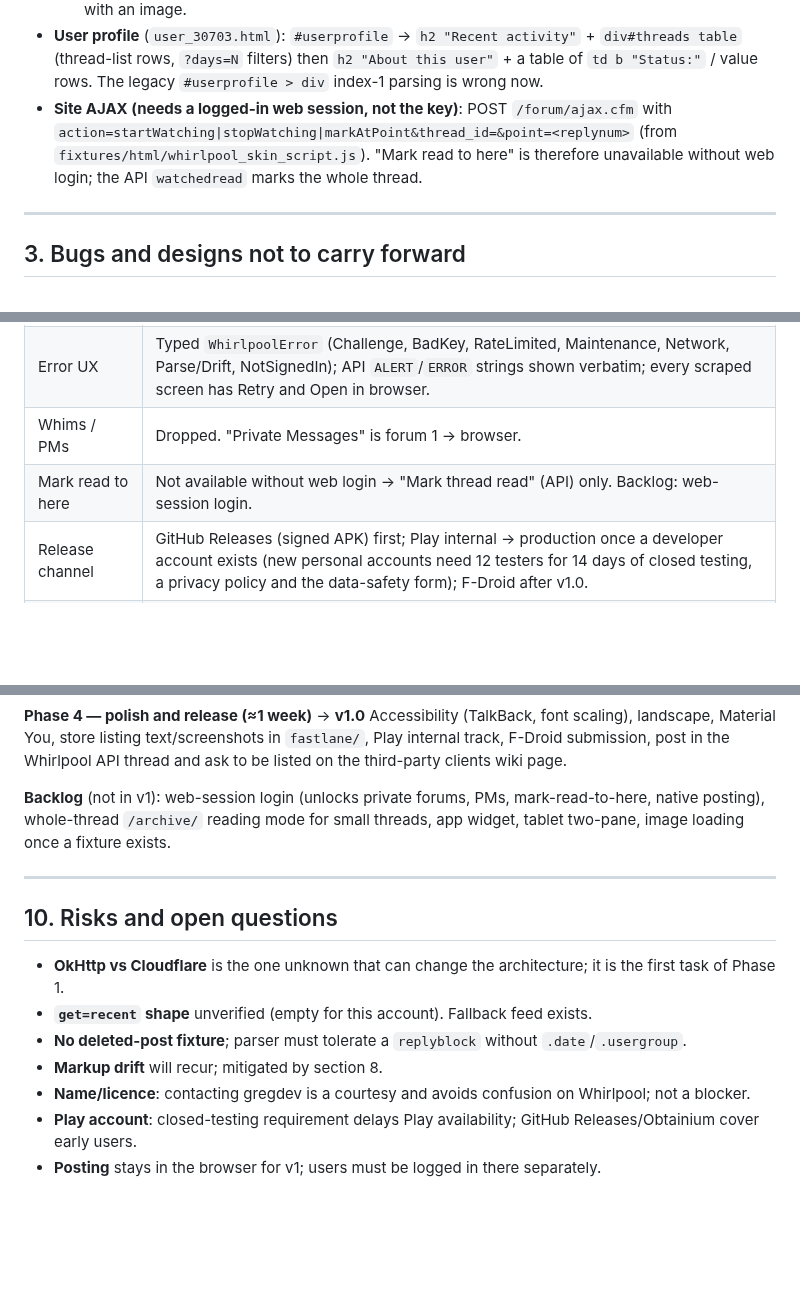
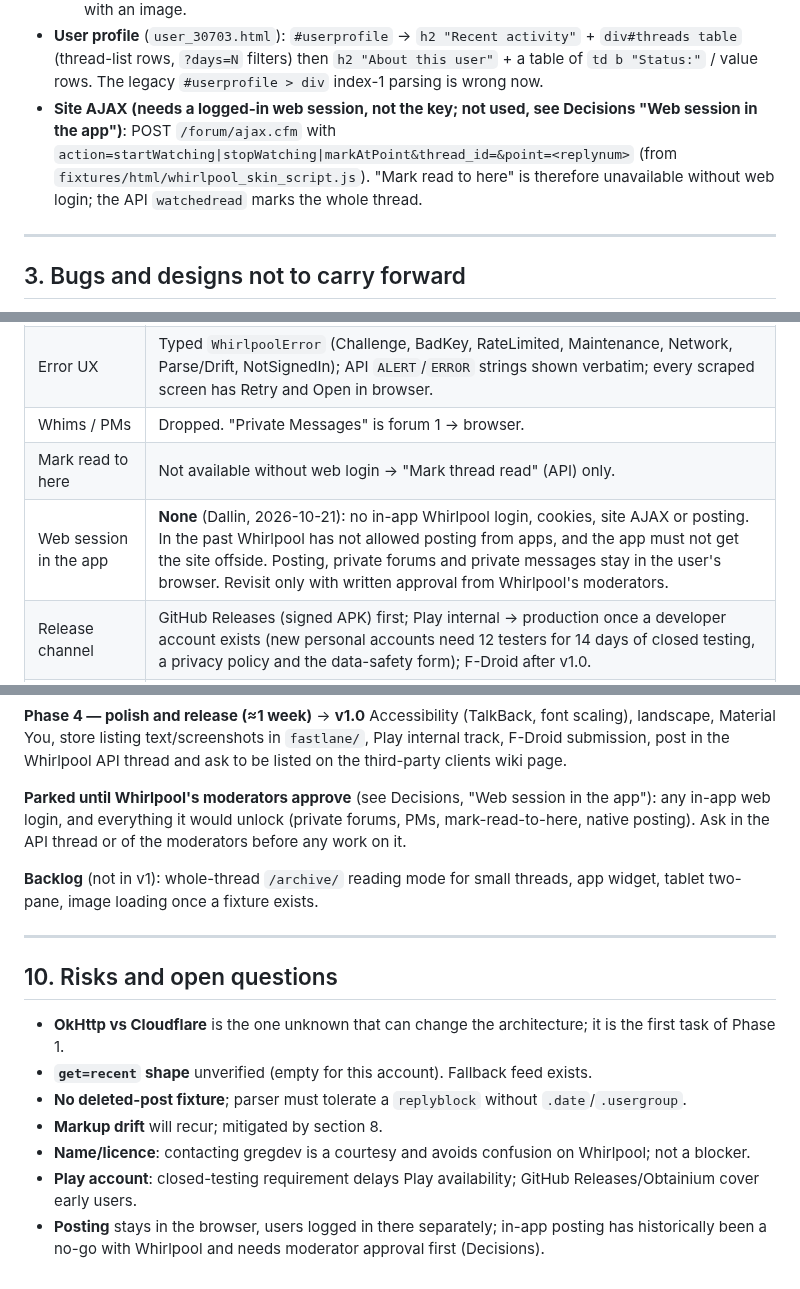
Before and after one commit to dalbo/whirl, a Markdown page: PLAN.md, 3 parts joined by grey strips. GitHub-like rendering; blank space fills up the shorter version.

Commit message:
docs: no in-app web session until Whirlpool's moderators approve (#24)
Claude-Session: https://claude.ai/code/session_017aAxrRQkeWCVkzDPMTH7At

Co-authored-by: Dallin Howes <dallin@gosequential.com>
Co-authored-by: Claude Opus 5.5 <noreply@anthropic.com>

```diff
--- a/PLAN.md
+++ b/PLAN.md
@@ -88,7 +88,7 @@ All claims below were checked against live captures in `fixtures/`. Where someth
   - **Three kinds of `.notebar`**: `#watchbar.notebar.marker` (hidden "You have read to here", first child of `#replylist`, must be skipped), `#top_notebar_public.notebar.public` (moderator note; JS copies it into `#foot_notebar_public`), `div.notebar.parts` (links to parts 1..N of a multi-part thread). The legacy `.notebar` / `#replylist > div` selectors are wrong now.
   - Not captured: a deleted post (none found; 2.14.12 treats a post without `.date` as deleted, but hidden posts also lack `.date`, so check `.hiddenpostnotice` first), a closed thread's page, a post with an image.
 - **User profile** (`user_30703.html`): `#userprofile` → `h2 "Recent activity"` + `div#threads table` (thread-list rows, `?days=N` filters) then `h2 "About this user"` + a table of `td b "Status:"` / value rows. The legacy `#userprofile > div` index-1 parsing is wrong now.
-- **Site AJAX (needs a logged-in web session, not the key)**: POST `/forum/ajax.cfm` with `action=startWatching|stopWatching|markAtPoint&thread_id=&point=<replynum>` (from `fixtures/html/whirlpool_skin_script.js`). "Mark read to here" is therefore unavailable without web login; the API `watchedread` marks the whole thread.
+- **Site AJAX (needs a logged-in web session, not the key; not used, see Decisions "Web session in the app")**: POST `/forum/ajax.cfm` with `action=startWatching|stopWatching|markAtPoint&thread_id=&point=<replynum>` (from `fixtures/html/whirlpool_skin_script.js`). "Mark read to here" is therefore unavailable without web login; the API `watchedread` marks the whole thread.
 
 ---
 
@@ -140,7 +140,8 @@ From 1.8.12 and 2.14.12 code:
 | Post rendering | jsoup → block model → Compose; not one giant `AnnotatedString`; images as tappable placeholders until a fixture with images exists. |
 | Error UX | Typed `WhirlpoolError` (Challenge, BadKey, RateLimited, Maintenance, Network, Parse/Drift, NotSignedIn); API `ALERT`/`ERROR` strings shown verbatim; every scraped screen has Retry and Open in browser. |
 | Whims / PMs | Dropped. "Private Messages" is forum 1 → browser. |
-| Mark read to here | Not available without web login → "Mark thread read" (API) only. Backlog: web-session login. |
+| Mark read to here | Not available without web login → "Mark thread read" (API) only. |
+| Web session in the app | **None** (Dallin, 2026-10-21): no in-app Whirlpool login, cookies, site AJAX or posting. In the past Whirlpool has not allowed posting from apps, and the app must not get the site offside. Posting, private forums and private messages stay in the user's browser. Revisit only with written approval from Whirlpool's moderators. |
 | Release channel | GitHub Releases (signed APK) first; Play internal → production once a developer account exists (new personal accounts need 12 testers for 14 days of closed testing, a privacy policy and the data-safety form); F-Droid after v1.0. |
 | Analytics / crash | None by default; optional opt-in ACRA-to-email or a self-hosted Sentry later. |
 | Minimum Android | 26 (8.0). |
@@ -193,7 +194,9 @@ Watch/unwatch/mark read with Undo; WorkManager polling, channel, actions, permis
 **Phase 4 — polish and release (≈1 week)** → **v1.0**
 Accessibility (TalkBack, font scaling), landscape, Material You, store listing text/screenshots in `fastlane/`, Play internal track, F-Droid submission, post in the Whirlpool API thread and ask to be listed on the third-party clients wiki page.
 
-**Backlog** (not in v1): web-session login (unlocks private forums, PMs, mark-read-to-here, native posting), whole-thread `/archive/` reading mode for small threads, app widget, tablet two-pane, image loading once a fixture exists.
+**Parked until Whirlpool's moderators approve** (see Decisions, "Web session in the app"): any in-app web login, and everything it would unlock (private forums, PMs, mark-read-to-here, native posting). Ask in the API thread or of the moderators before any work on it.
+
+**Backlog** (not in v1): whole-thread `/archive/` reading mode for small threads, app widget, tablet two-pane, image loading once a fixture exists.
 
 ---
 
@@ -204,4 +207,4 @@ Accessibility (TalkBack, font scaling), landscape, Material You, store listing t
 - **Markup drift** will recur; mitigated by section 8.
 - **Name/licence**: contacting gregdev is a courtesy and avoids confusion on Whirlpool; not a blocker.
 - **Play account**: closed-testing requirement delays Play availability; GitHub Releases/Obtainium cover early users.
-- **Posting** stays in the browser for v1; users must be logged in there separately.
+- **Posting** stays in the browser, users logged in there separately; in-app posting has historically been a no-go with Whirlpool and needs moderator approval first (Decisions).
```
